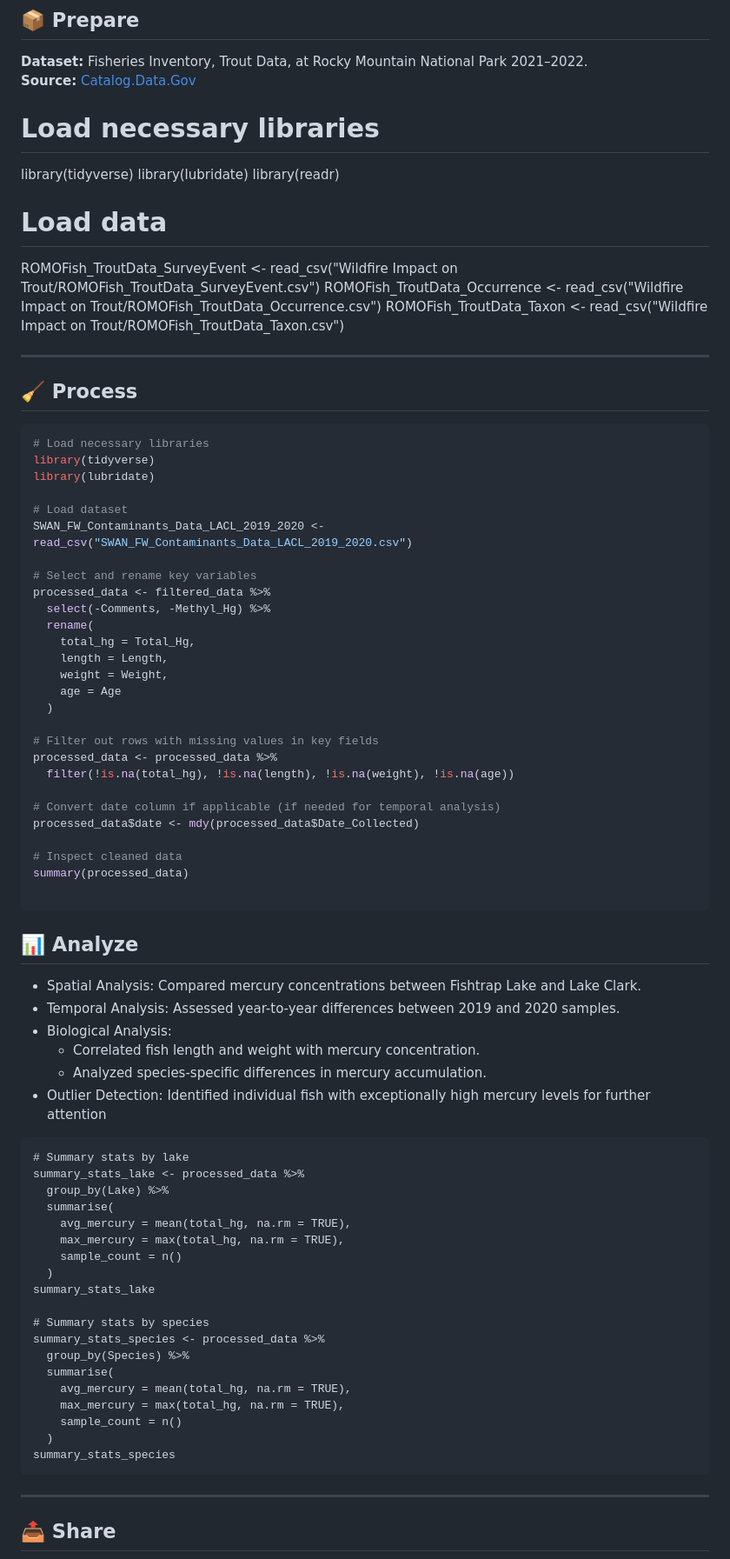
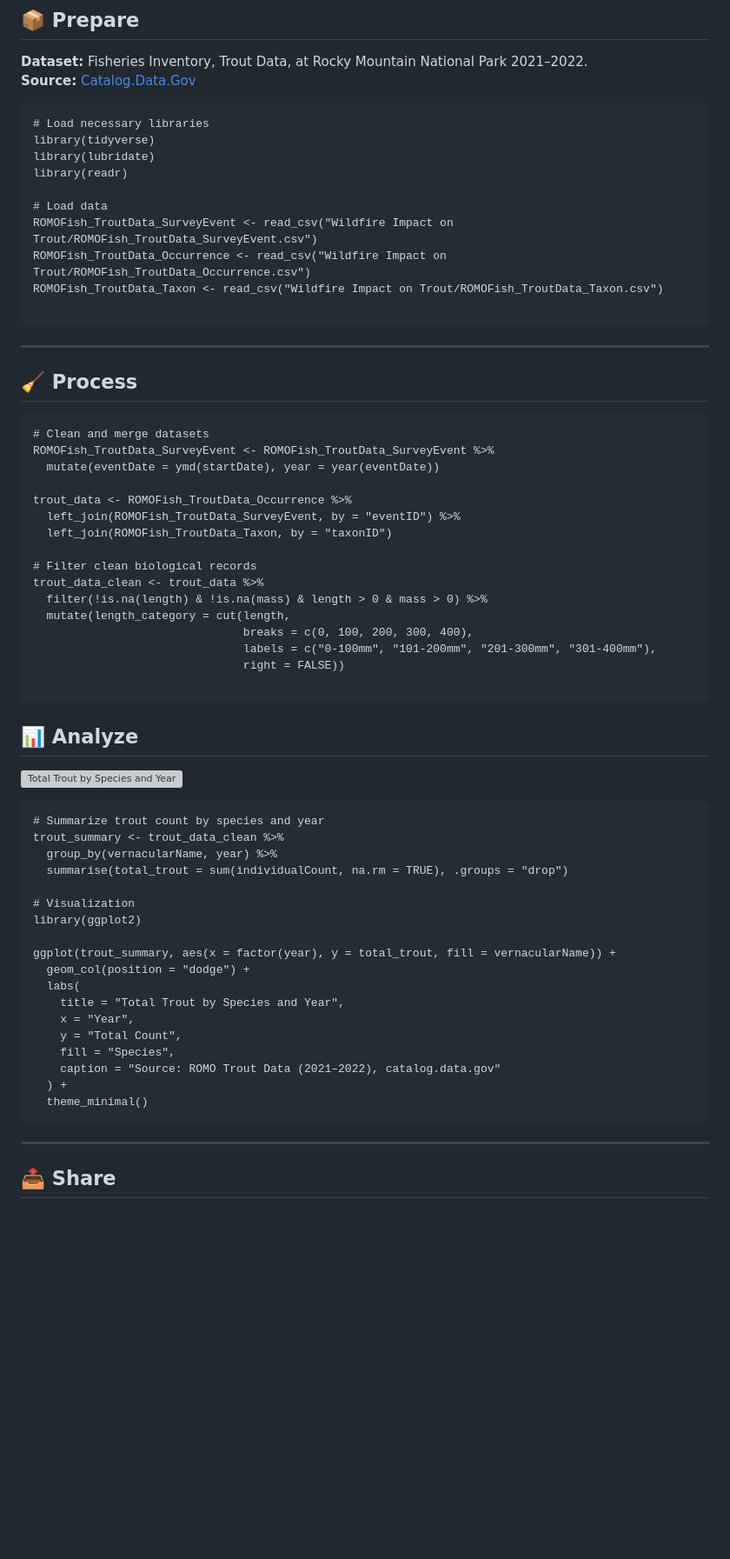
Before and after one commit to ssagastume11/Fisheries-Inventory-Trout-Data-ROMO-2021-2022, a Markdown page: README.md, the part around the change. Shown at 87% size. GitHub-like rendering; blank space fills up the shorter version; grey boxes are pictures that could not be loaded.

````diff
--- a/README.md
+++ b/README.md
@@ -22,6 +22,7 @@ As an aspiring data analyst contributing to wildlife conservation and monitoring
 **Dataset:**  Fisheries Inventory, Trout Data, at Rocky Mountain National Park 2021–2022.
 **Source:** [Catalog.Data.Gov](https://catalog.data.gov/dataset/fisheries-inventory-trout-data-at-rocky-mountain-national-park-2021-2022-open-format-datas)
 
+```{r}
 # Load necessary libraries
 library(tidyverse)
 library(lubridate)
@@ -32,68 +33,52 @@ ROMOFish_TroutData_SurveyEvent <- read_csv("Wildfire Impact on Trout/ROMOFish_Tr
 ROMOFish_TroutData_Occurrence <- read_csv("Wildfire Impact on Trout/ROMOFish_TroutData_Occurrence.csv")
 ROMOFish_TroutData_Taxon <- read_csv("Wildfire Impact on Trout/ROMOFish_TroutData_Taxon.csv")
 
+```
+
 ---
 
 ## 🧹 Process
 
-```r
-# Load necessary libraries
-library(tidyverse)
-library(lubridate)
+```{r}
+# Clean and merge datasets
+ROMOFish_TroutData_SurveyEvent <- ROMOFish_TroutData_SurveyEvent %>%
+  mutate(eventDate = ymd(startDate), year = year(eventDate))
 
-# Load dataset
-SWAN_FW_Contaminants_Data_LACL_2019_2020 <- read_csv("SWAN_FW_Contaminants_Data_LACL_2019_2020.csv")
+trout_data <- ROMOFish_TroutData_Occurrence %>%
+  left_join(ROMOFish_TroutData_SurveyEvent, by = "eventID") %>%
+  left_join(ROMOFish_TroutData_Taxon, by = "taxonID")
 
-# Select and rename key variables
-processed_data <- filtered_data %>%
-  select(-Comments, -Methyl_Hg) %>%
-  rename(
-    total_hg = Total_Hg,
-    length = Length,
-    weight = Weight,
-    age = Age
-  )
-
-# Filter out rows with missing values in key fields
-processed_data <- processed_data %>%
-  filter(!is.na(total_hg), !is.na(length), !is.na(weight), !is.na(age))
-
-# Convert date column if applicable (if needed for temporal analysis)
-processed_data$date <- mdy(processed_data$Date_Collected)
-
-# Inspect cleaned data
-summary(processed_data)
+# Filter clean biological records
+trout_data_clean <- trout_data %>%
+  filter(!is.na(length) & !is.na(mass) & length > 0 & mass > 0) %>%
+  mutate(length_category = cut(length,
+                               breaks = c(0, 100, 200, 300, 400),
+                               labels = c("0-100mm", "101-200mm", "201-300mm", "301-400mm"),
+                               right = FALSE))
 
 ```
 
 ## 📊 Analyze
-* Spatial Analysis: Compared mercury concentrations between Fishtrap Lake and Lake Clark.
-* Temporal Analysis: Assessed year-to-year differences between 2019 and 2020 samples.
-* Biological Analysis:
-  * Correlated fish length and weight with mercury concentration.
-  * Analyzed species-specific differences in mercury accumulation.
-* Outlier Detection: Identified individual fish with exceptionally high mercury levels for further attention
+![Total Trout by Species and Year]()
+```{r}
+# Summarize trout count by species and year
+trout_summary <- trout_data_clean %>%
+  group_by(vernacularName, year) %>%
+  summarise(total_trout = sum(individualCount, na.rm = TRUE), .groups = "drop")
 
-```{r}
-# Summary stats by lake
-summary_stats_lake <- processed_data %>%
-  group_by(Lake) %>%
-  summarise(
-    avg_mercury = mean(total_hg, na.rm = TRUE),
-    max_mercury = max(total_hg, na.rm = TRUE),
-    sample_count = n()
-  )
-summary_stats_lake
+# Visualization
+library(ggplot2)
 
-# Summary stats by species
-summary_stats_species <- processed_data %>%
-  group_by(Species) %>%
-  summarise(
-    avg_mercury = mean(total_hg, na.rm = TRUE),
-    max_mercury = max(total_hg, na.rm = TRUE),
-    sample_count = n()
-  )
-summary_stats_species
+ggplot(trout_summary, aes(x = factor(year), y = total_trout, fill = vernacularName)) +
+  geom_col(position = "dodge") +
+  labs(
+    title = "Total Trout by Species and Year",
+    x = "Year",
+    y = "Total Count",
+    fill = "Species",
+    caption = "Source: ROMO Trout Data (2021–2022), catalog.data.gov"
+  ) +
+  theme_minimal()
 ```
 
 ---
````
